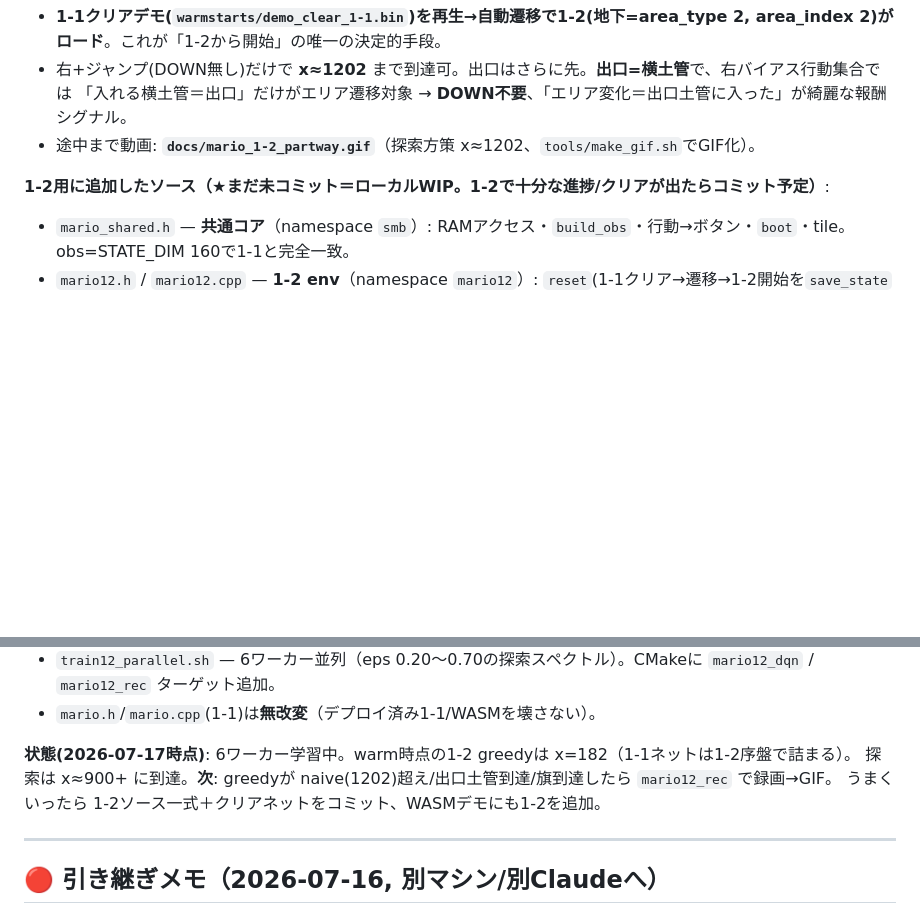
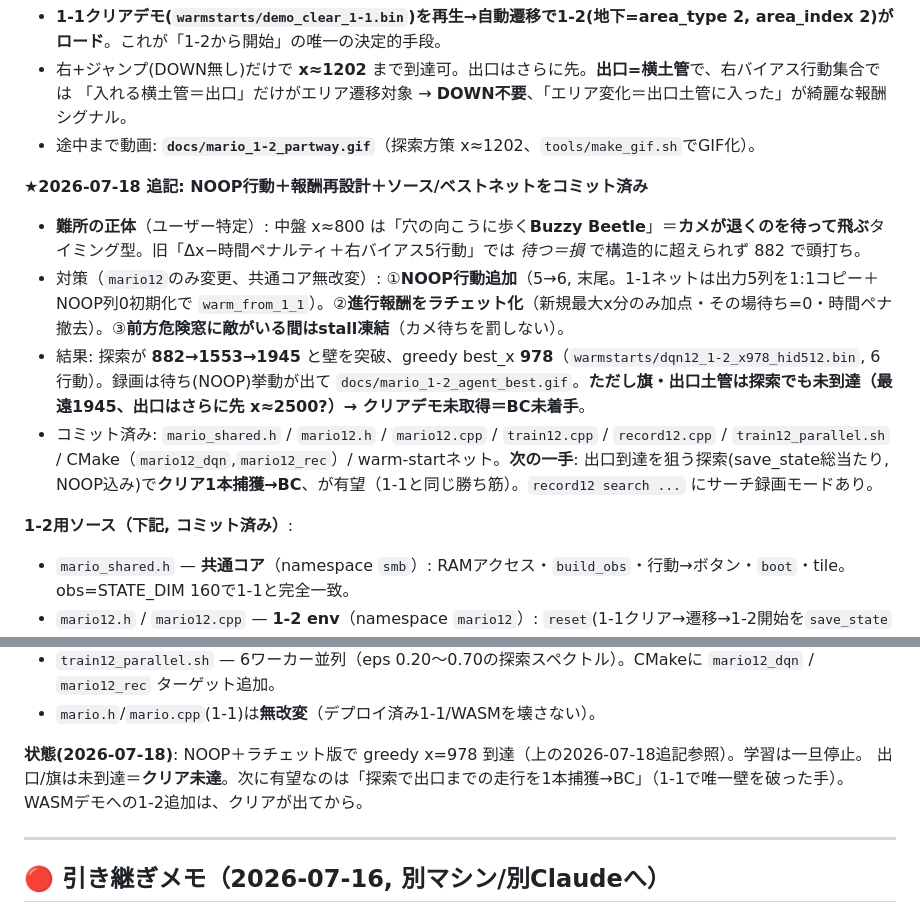
Before and after one commit to yomei-o/mario_dqn_cpp, a Markdown page: RESUME.md, 2 parts joined by grey strips. Rendered like a GitHub page; blank space fills up the shorter version.

```diff
--- a/RESUME.md
+++ b/RESUME.md
@@ -20,7 +20,13 @@
   「入れる横土管＝出口」だけがエリア遷移対象 → **DOWN不要**、「エリア変化＝出口土管に入った」が綺麗な報酬シグナル。
 - 途中まで動画: **`docs/mario_1-2_partway.gif`**（探索方策 x≈1202、`tools/make_gif.sh`でGIF化）。
 
-**1-2用に追加したソース（★まだ未コミット＝ローカルWIP。1-2で十分な進捗/クリアが出たらコミット予定）**:
+**★2026-07-18 追記: NOOP行動＋報酬再設計＋ソース/ベストネットをコミット済み**
+- **難所の正体**（ユーザー特定）: 中盤 x≈800 は「穴の向こうに歩く**Buzzy Beetle**」＝**カメが退くのを待って飛ぶ**タイミング型。旧「Δx−時間ペナルティ＋右バイアス5行動」では *待つ＝損* で構造的に超えられず 882 で頭打ち。
+- 対策（`mario12`のみ変更、共通コア無改変）: ①**NOOP行動追加**（5→6, 末尾。1-1ネットは出力5列を1:1コピー＋NOOP列0初期化で `warm_from_1_1`）。②**進行報酬をラチェット化**（新規最大x分のみ加点・その場待ち=0・時間ペナ撤去）。③**前方危険窓に敵がいる間はstall凍結**（カメ待ちを罰しない）。
+- 結果: 探索が **882→1553→1945** と壁を突破、greedy best_x **978**（`warmstarts/dqn12_1-2_x978_hid512.bin`, 6行動）。録画は待ち(NOOP)挙動が出て `docs/mario_1-2_agent_best.gif`。**ただし旗・出口土管は探索でも未到達（最遠1945、出口はさらに先 x≈2500?）→ クリアデモ未取得＝BC未着手**。
+- コミット済み: `mario_shared.h` / `mario12.h` / `mario12.cpp` / `train12.cpp` / `record12.cpp` / `train12_parallel.sh` / CMake（`mario12_dqn`,`mario12_rec`）/ warm-startネット。**次の一手**: 出口到達を狙う探索(save_state総当たり, NOOP込み)で**クリア1本捕獲→BC**、が有望（1-1と同じ勝ち筋）。`record12 search ...` にサーチ録画モードあり。
+
+**1-2用ソース（下記, コミット済み）**:
 - `mario_shared.h` — **共通コア**（namespace `smb`）: RAMアクセス・`build_obs`・行動→ボタン・`boot`・tile。obs=STATE_DIM 160で1-1と完全一致。
 - `mario12.h` / `mario12.cpp` — **1-2 env**（namespace `mario12`）: `reset`(1-1クリア→遷移→1-2開始を`save_state`でキャッシュし以後は即`load_state`)、`is_win`(旗=`float_state==3`)、
   **報酬=進行 + 土管進入ボーナス`PIPE_BONUS=+100`(進行とは別立て) + 踏み/避け**。`MAX_STEPS=1500`,`STALL_LIMIT=120`。
@@ -30,9 +36,9 @@
 - `train12_parallel.sh` — 6ワーカー並列（eps 0.20〜0.70の探索スペクトル）。CMakeに `mario12_dqn` / `mario12_rec` ターゲット追加。
 - `mario.h`/`mario.cpp`(1-1)は**無改変**（デプロイ済み1-1/WASMを壊さない）。
 
-**状態(2026-07-17時点)**: 6ワーカー学習中。warm時点の1-2 greedyは x=182（1-1ネットは1-2序盤で詰まる）。
-探索は x≈900+ に到達。**次**: greedyが naive(1202)超え/出口土管到達/旗到達したら `mario12_rec` で録画→GIF。
-うまくいったら 1-2ソース一式＋クリアネットをコミット、WASMデモにも1-2を追加。
+**状態(2026-07-18)**: NOOP＋ラチェット版で greedy x=978 到達（上の2026-07-18追記参照）。学習は一旦停止。
+出口/旗は未到達＝**クリア未達**。次に有望なのは「探索で出口までの走行を1本捕獲→BC」（1-1で唯一壁を破った手）。
+WASMデモへの1-2追加は、クリアが出てから。
 
 ---
 ## 🔴 引き継ぎメモ（2026-07-16, 別マシン/別Claudeへ）
```
Also changed, not shown: README.md (+6 -1 lines), warmstarts/README.md (+2 -1 lines), docs/mario_1-2_agent_best.gif (added), 8 other files.
